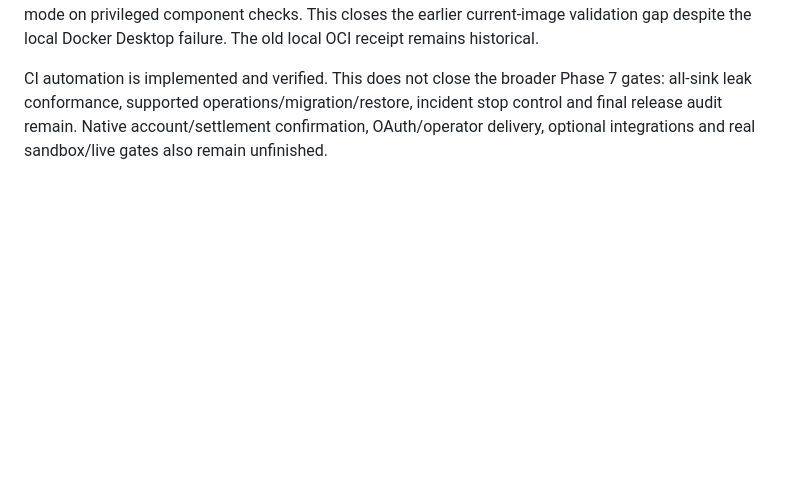
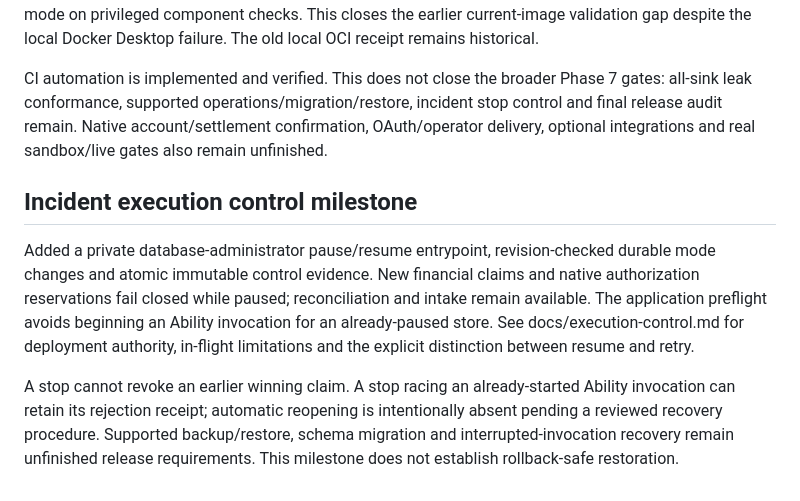
Before and after one commit to kujolang/payments, a Markdown page: docs/implementation-status.md, the part around the change. Rendered like a GitHub page; blank space fills up the shorter version.

Commit message:
Document incident pause authority and recovery limits

```diff
--- a/docs/implementation-status.md
+++ b/docs/implementation-status.md
@@ -76,3 +76,9 @@ The workflow at `.github/workflows/verify.yml` now runs the full synthetic host
 Both jobs passed at commit `8d44c4d86b021fb7214c3026740570cf2e825801`: [run 34727010312](https://github.com/kujolang/payments/actions/runs/34727010312). Evidence and selected verification output are in `docs/evidence/linux-ci.json` and the adjacent CI logs. The OCI runner now includes Link authorization, MPP, submission and complete provider fixtures, with interpreter mode on privileged component checks. This closes the earlier current-image validation gap despite the local Docker Desktop failure. The old local OCI receipt remains historical.
 
 CI automation is implemented and verified. This does not close the broader Phase 7 gates: all-sink leak conformance, supported operations/migration/restore, incident stop control and final release audit remain. Native account/settlement confirmation, OAuth/operator delivery, optional integrations and real sandbox/live gates also remain unfinished.
+
+## Incident execution control milestone
+
+Added a private database-administrator pause/resume entrypoint, revision-checked durable mode changes and atomic immutable control evidence. New financial claims and native authorization reservations fail closed while paused; reconciliation and intake remain available. The application preflight avoids beginning an Ability invocation for an already-paused store. See docs/execution-control.md for deployment authority, in-flight limitations and the explicit distinction between resume and retry.
+
+A stop cannot revoke an earlier winning claim. A stop racing an already-started Ability invocation can retain its rejection receipt; automatic reopening is intentionally absent pending a reviewed recovery procedure. Supported backup/restore, schema migration and interrupted-invocation recovery remain unfinished release requirements. This milestone does not establish rollback-safe restoration.
```
Also changed, not shown: docs/execution-control.md (added, +27 -0 lines), docs/ports.md (+1 -0 lines).
